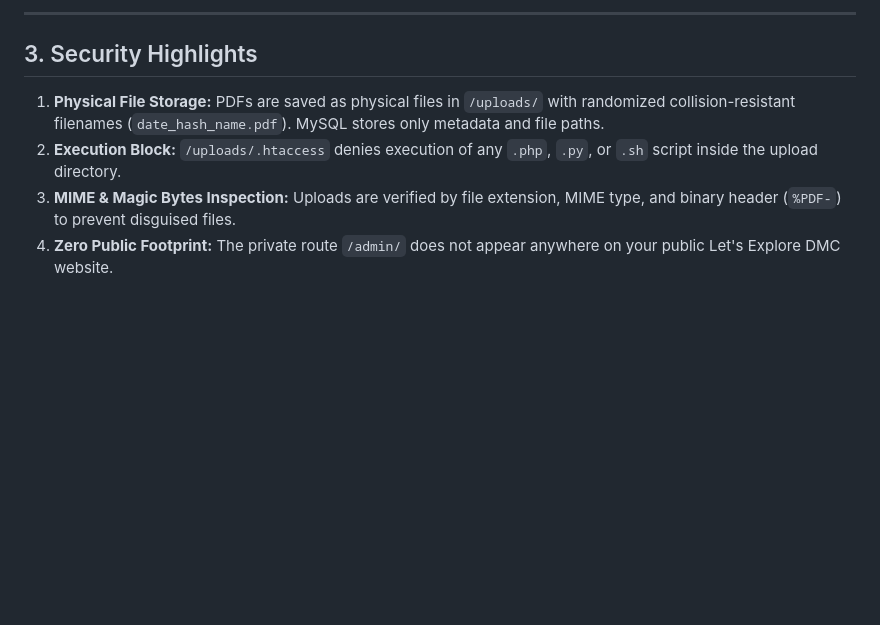
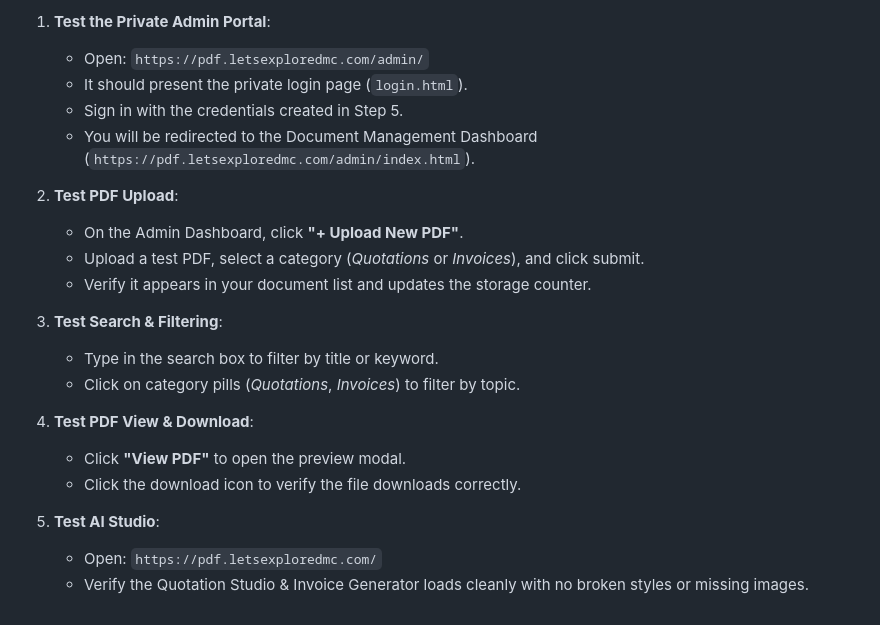
Before and after one commit to Asmitakukreja18/pdf-gen, a Markdown page: README_CPANEL.md, the part around one of its changes. GitHub-like rendering; blank space fills up the shorter version.

```diff
--- a/README_CPANEL.md
+++ b/README_CPANEL.md
@@ -120,9 +156,23 @@ Since `database.sql` does not include any insecure hardcoded passwords, use the
 
----
+1. **Test the Private Admin Portal**:
+   * Open: `https://pdf.letsexploredmc.com/admin/`
+   * It should present the private login page (`login.html`).
+   * Sign in with the credentials created in Step 5.
+   * You will be redirected to the Document Management Dashboard (`https://pdf.letsexploredmc.com/admin/index.html`).
 
-## 3. Security Highlights
+2. **Test PDF Upload**:
+   * On the Admin Dashboard, click **"+ Upload New PDF"**.
+   * Upload a test PDF, select a category (*Quotations* or *Invoices*), and click submit.
+   * Verify it appears in your document list and updates the storage counter.
 
-1. **Physical File Storage:** PDFs are saved as physical files in `/uploads/` with randomized collision-resistant filenames (`date_hash_name.pdf`). MySQL stores only metadata and file paths.
-2. **Execution Block:** `/uploads/.htaccess` denies execution of any `.php`, `.py`, or `.sh` script inside the upload directory.
-3. **MIME & Magic Bytes Inspection:** Uploads are verified by file extension, MIME type, and binary header (`%PDF-`) to prevent disguised files.
-4. **Zero Public Footprint:** The private route `/admin/` does not appear anywhere on your public Let's Explore DMC website.
+3. **Test Search & Filtering**:
+   * Type in the search box to filter by title or keyword.
+   * Click on category pills (*Quotations*, *Invoices*) to filter by topic.
+
+4. **Test PDF View & Download**:
+   * Click **"View PDF"** to open the preview modal.
+   * Click the download icon to verify the file downloads correctly.
+
+5. **Test AI Studio**:
+   * Open: `https://pdf.letsexploredmc.com/`
+   * Verify the Quotation Studio & Invoice Generator loads cleanly with no broken styles or missing images.
```
Also changed, not shown: other parts of README_CPANEL.md (+121 -85 lines).
